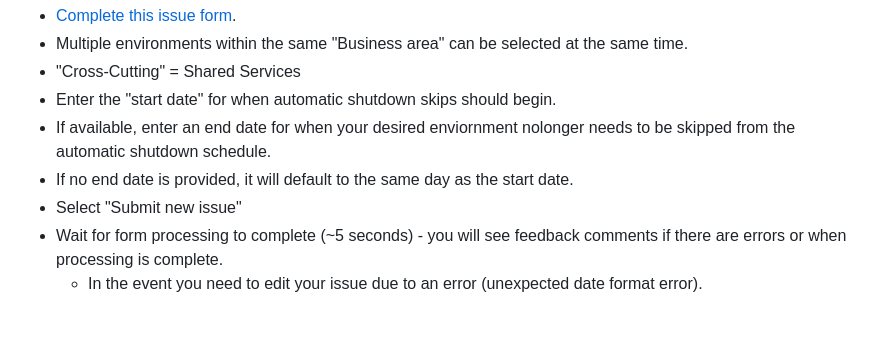
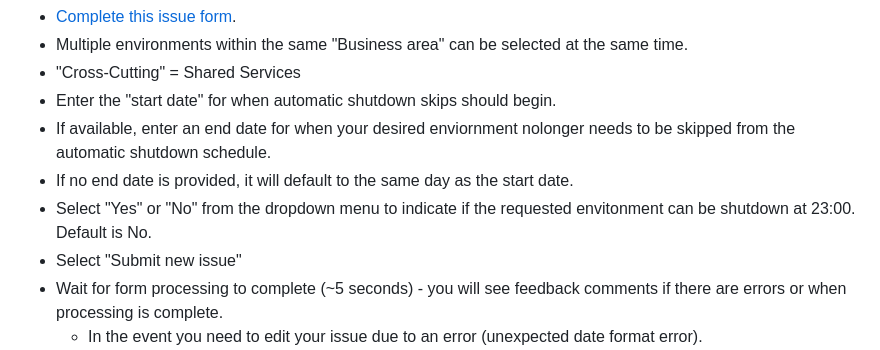
Before and after one commit to hmcts/auto-shutdown, a Markdown page: README.md, the part around the change. Drawn GitHub-style; blank space fills up the shorter version.

Commit message:
updating documentation

```diff
--- a/README.md
+++ b/README.md
@@ -16,6 +16,7 @@ In the event that an environment or environments are needed outside of the defau
 - Enter the "start date" for when automatic shutdown skips should begin.
 - If available, enter an end date for when your desired enviornment nolonger needs to be skipped from the automatic shutdown schedule.
 - If no end date is provided, it will default to the same day as the start date.
+- Select "Yes" or "No" from the dropdown menu to indicate if the requested envitonment can be shutdown at 23:00. Default is No.
 - Select "Submit new issue"
 - Wait for form processing to complete (~5 seconds) - you will see feedback comments if there are errors or when processing is complete.
     - In the event you need to edit your issue due to an error (unexpected date format error).
```
